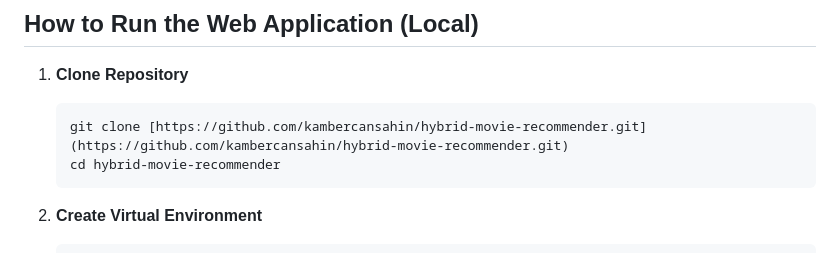
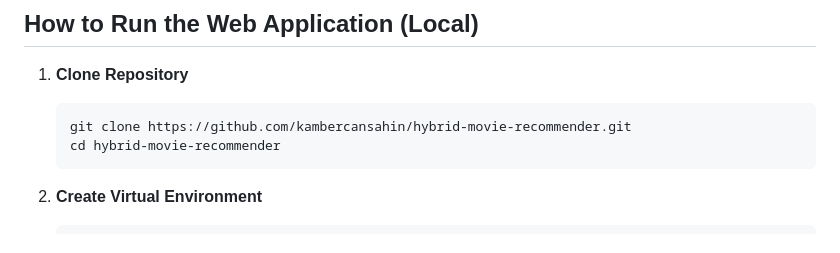
Before and after one commit to Kambercansahin/hybrid-movie-recommender, a Markdown page: README.md, the part around the change. Rendered like a GitHub page.

````diff
--- a/README.md
+++ b/README.md
@@ -151,7 +151,7 @@ Admins can add new movies via the web interface.
 
 1.  **Clone Repository**
     ```bash
-    git clone [https://github.com/kambercansahin/hybrid-movie-recommender.git](https://github.com/kambercansahin/hybrid-movie-recommender.git)
+    git clone https://github.com/kambercansahin/hybrid-movie-recommender.git
     cd hybrid-movie-recommender
     ```
 
````
